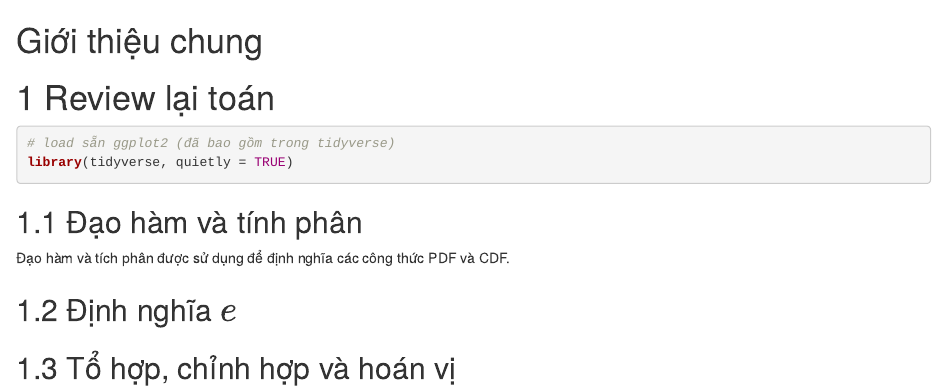
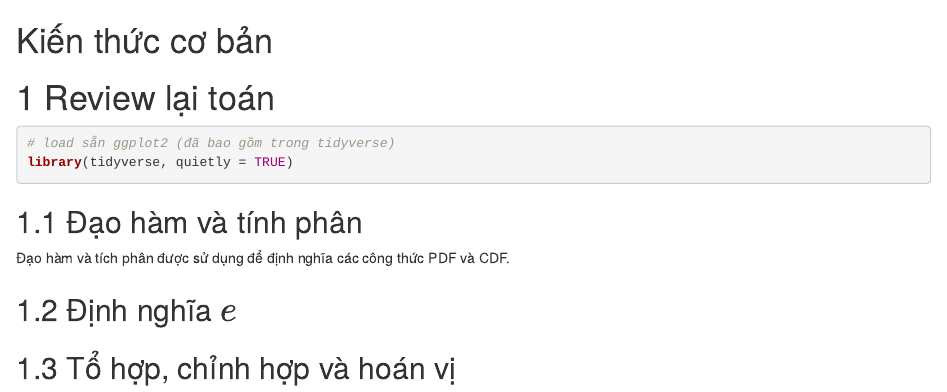
Before and after one commit to truonghm/stat101, an R Markdown document (01_Math_Review.Rmd): the page in a window 1100 px wide, from its top. Rendered offline with R 4.5, knitr and Pandoc, with nearby package versions; drawn as R Markdown's standard HTML page in place of the format the file asks for.

Commit message:
fix subtitle of part 1

```diff
--- a/01_Math_Review.Rmd
+++ b/01_Math_Review.Rmd
@@ -1,4 +1,4 @@
-# (PART\*) Giới thiệu chung {-}
+# (PART\*) Kiến thức cơ bản {-}
 
 
 # Review lại toán
```
